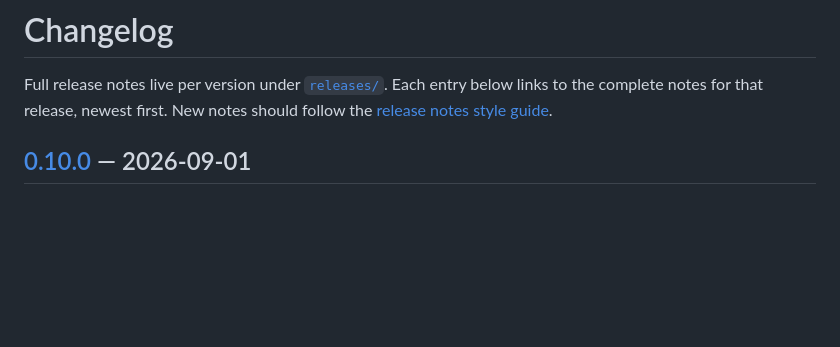
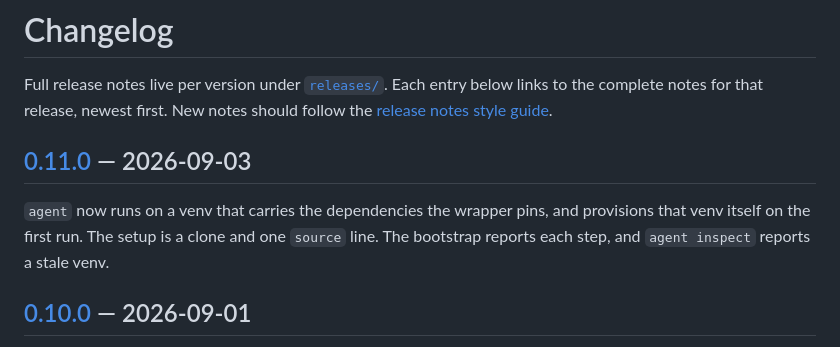
Before and after one commit to mayty/claude-agent-wrap, a Markdown page: CHANGELOG.md, the part around the change. Rendered like a GitHub page; blank space fills up the shorter version.

Commit message:
Changelog

```diff
--- a/CHANGELOG.md
+++ b/CHANGELOG.md
@@ -4,6 +4,12 @@
 Full release notes live per version under [`releases/`](releases/). Each entry below
 links to the complete notes for that release, newest first. New notes should follow
 the [release notes style guide](releases/styleguide.md).
+
+## [0.11.0](releases/0.11.0.md) — 2026-09-03
+
+`agent` now runs on a venv that carries the dependencies the wrapper pins, and provisions
+that venv itself on the first run. The setup is a clone and one `source` line. The
+bootstrap reports each step, and `agent inspect` reports a stale venv.
 
 ## [0.10.0](releases/0.10.0.md) — 2026-09-01
 
```
Also changed, not shown: releases/0.11.0.md (added, +19 -0 lines).
